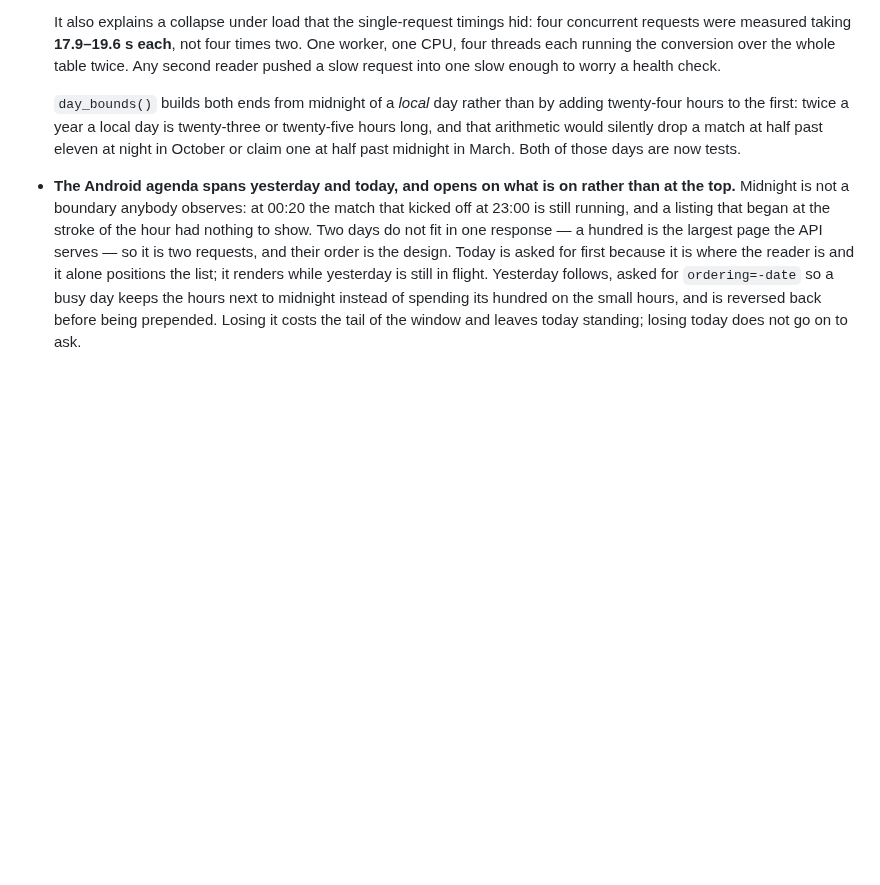
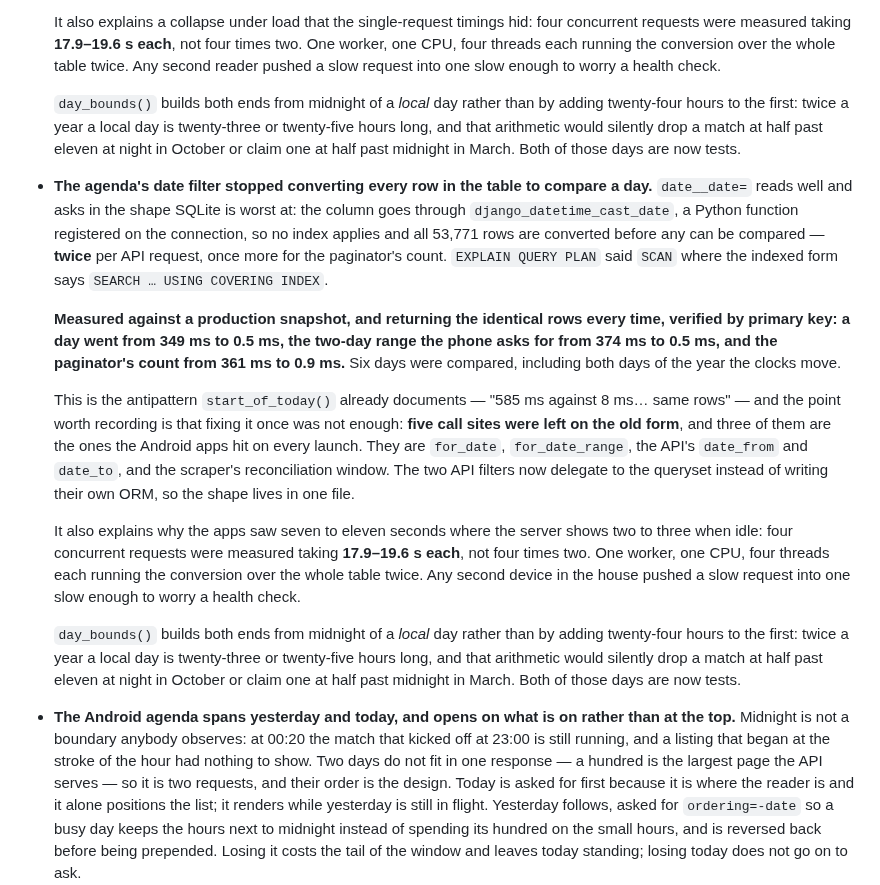
Before and after one commit to tvalverde/soccertime, a Markdown page: CHANGELOG.md, the part around the change. Drawn GitHub-style; blank space fills up the shorter version.

Commit message:
perf(api): ask for a day in a shape the index can answer
`date__date=` reads well and asks in the shape SQLite is worst at. The column
goes through `django_datetime_cast_date`, a Python function registered on the
connection, so no index applies and all 53,771 rows are converted before any can
be compared — twice per API request, once more for the paginator's count.
`EXPLAIN QUERY PLAN` said SCAN where the indexed form says SEARCH … USING
COVERING INDEX.

Measured against a production snapshot, returning identical rows every time and
verified by primary key: a day went from 349 ms to 0.5 ms, the two-day range the
phone asks for from 374 ms to 0.5 ms, and the count from 361 ms to 0.9 ms. Six
days compared, both days of the year the clocks move among them.

This is the antipattern `start_of_today()` already documents — 585 ms against
8 ms, same rows. The lesson the second time round is that fixing it once was not
enough: five call sites were left on the old form, and three are the ones the
Android apps hit on every launch. `for_date`, `for_date_range`, the API's
`date_from` and `date_to`, and the scraper's reconciliation window. The two API
filters delegate to the queryset now rather than writing their own ORM.

It is also why the apps saw seven to eleven seconds where the server shows two
to three when idle: four concurrent requests were measured at 17.9–19.6 s each,
not four times two. One worker, one CPU, four threads each converting the whole
table twice.

`day_bounds()` builds both ends from midnight of a local day rather than by
adding twenty-four hours to the first, because twice a year a local day is
twenty-three or twenty-five hours and that arithmetic would drop a match at half
past eleven at night in October or claim one at half past midnight in March.
Both are tests now, alongside the assertion that actually goes red without this
change: that the compiled SQL no longer wraps the column in a conversion. The
boundary tests pass either way, since both forms select the same events — they
guard the fix rather than prove it.

1208 tests.

Co-Authored-By: Claude Opus 5 (1M context) <noreply@anthropic.com>

```diff
--- a/CHANGELOG.md
+++ b/CHANGELOG.md
@@ -271,6 +271,36 @@ and this project adheres to [Semantic Versioning](https://semver.org/spec/v2.0.0
   requests were measured taking **17.9–19.6 s each**, not four times two. One worker, one CPU,
   four threads each running the conversion over the whole table twice. Any second reader
   pushed a slow request into one slow enough to worry a health check.
+
+  `day_bounds()` builds both ends from midnight of a *local* day rather than by adding
+  twenty-four hours to the first: twice a year a local day is twenty-three or twenty-five
+  hours long, and that arithmetic would silently drop a match at half past eleven at night in
+  October or claim one at half past midnight in March. Both of those days are now tests.
+
+- **The agenda's date filter stopped converting every row in the table to compare a day.**
+  `date__date=` reads well and asks in the shape SQLite is worst at: the column goes through
+  `django_datetime_cast_date`, a Python function registered on the connection, so no index
+  applies and all 53,771 rows are converted before any can be compared — **twice** per API
+  request, once more for the paginator's count. `EXPLAIN QUERY PLAN` said `SCAN` where the
+  indexed form says `SEARCH … USING COVERING INDEX`.
+
+  **Measured against a production snapshot, and returning the identical rows every time,
+  verified by primary key: a day went from 349 ms to 0.5 ms, the two-day range the phone asks
+  for from 374 ms to 0.5 ms, and the paginator's count from 361 ms to 0.9 ms.** Six days were
+  compared, including both days of the year the clocks move.
+
+  This is the antipattern `start_of_today()` already documents — "585 ms against 8 ms… same
+  rows" — and the point worth recording is that fixing it once was not enough: **five call
+  sites were left on the old form**, and three of them are the ones the Android apps hit on
+  every launch. They are `for_date`, `for_date_range`, the API's `date_from` and `date_to`,
+  and the scraper's reconciliation window. The two API filters now delegate to the queryset
+  instead of writing their own ORM, so the shape lives in one file.
+
+  It also explains why the apps saw seven to eleven seconds where the server shows two to
+  three when idle: four concurrent requests were measured taking **17.9–19.6 s each**, not
+  four times two. One worker, one CPU, four threads each running the conversion over the whole
+  table twice. Any second device in the house pushed a slow request into one slow enough to
+  worry a health check.
 
   `day_bounds()` builds both ends from midnight of a *local* day rather than by adding
   twenty-four hours to the first: twice a year a local day is twenty-three or twenty-five
```
